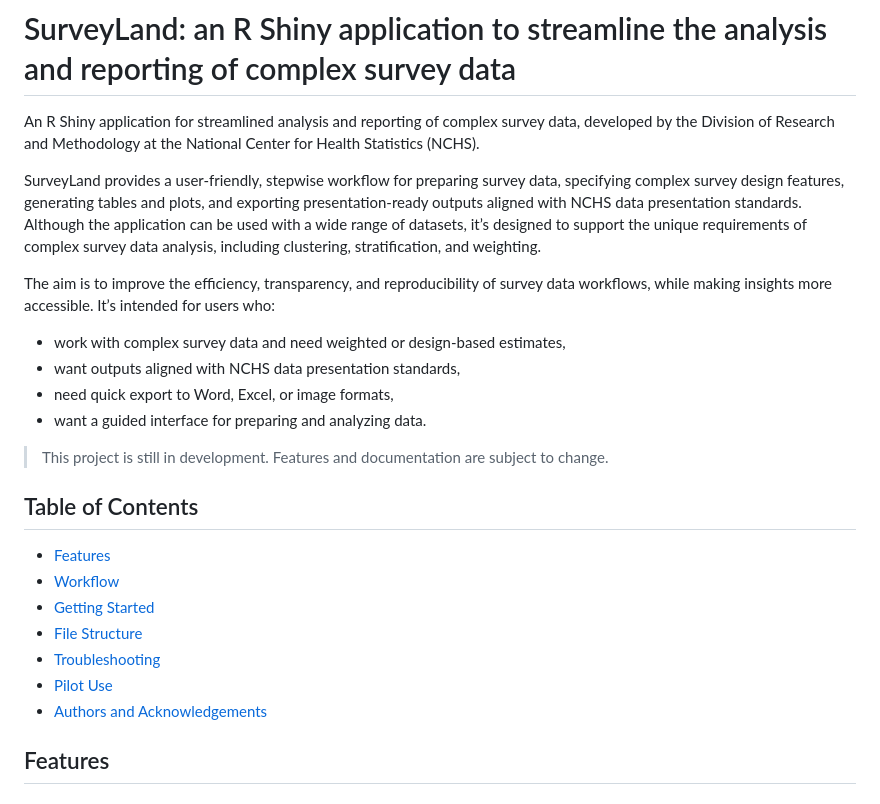
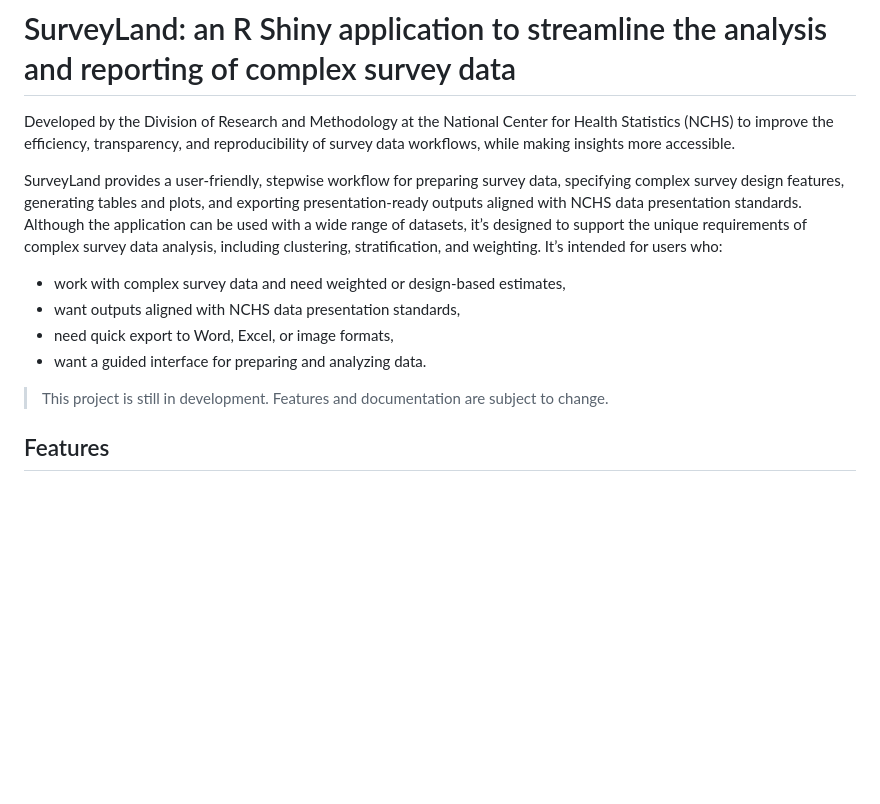
Before and after one commit to CDCgov/SurveyLand, a Markdown page: README.md, the part around one of its changes. Drawn GitHub-style; blank space fills up the shorter version.

```diff
--- a/README.md
+++ b/README.md
@@ -1,9 +1,10 @@
 
 # SurveyLand: an R Shiny application to streamline the analysis and reporting of complex survey data
 
-An R Shiny application for streamlined analysis and reporting of complex
-survey data, developed by the Division of Research and Methodology at
-the National Center for Health Statistics (NCHS).
+Developed by the Division of Research and Methodology at the National
+Center for Health Statistics (NCHS) to improve the efficiency,
+transparency, and reproducibility of survey data workflows, while making
+insights more accessible.
 
 SurveyLand provides a user-friendly, stepwise workflow for preparing
 survey data, specifying complex survey design features, generating
@@ -11,11 +12,7 @@ tables and plots, and exporting presentation-ready outputs aligned with
 NCHS data presentation standards. Although the application can be used
 with a wide range of datasets, it’s designed to support the unique
 requirements of complex survey data analysis, including clustering,
-stratification, and weighting.
-
-The aim is to improve the efficiency, transparency, and reproducibility
-of survey data workflows, while making insights more accessible. It’s
-intended for users who:
+stratification, and weighting. It’s intended for users who:
 
 - work with complex survey data and need weighted or design-based
   estimates,
@@ -25,16 +22,6 @@ intended for users who:
 
 > This project is still in development. Features and documentation are
 > subject to change.
-
-## Table of Contents
-
-- [Features](#features)
-- [Workflow](#workflow)
-- [Getting Started](#getting-started)
-- [File Structure](#file-structure)
-- [Troubleshooting](#troubleshooting)
-- [Pilot Use](#pilot-use)
-- [Authors and Acknowledgements](#authors-and-acknowledgements)
 
 ## Features
 
```
Also changed, not shown: other parts of README.md (+29 -26 lines).
